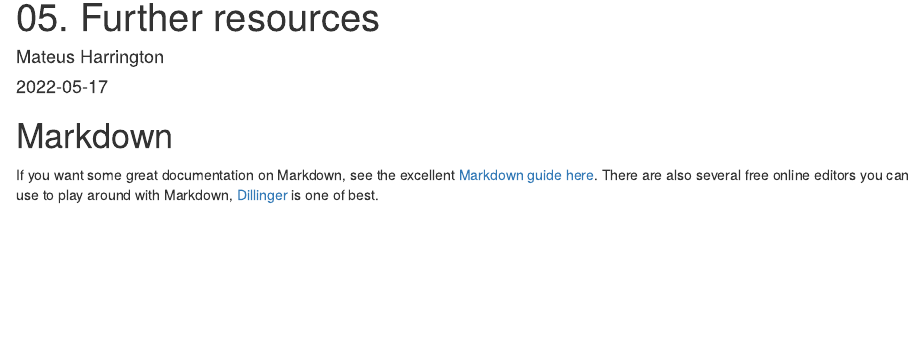
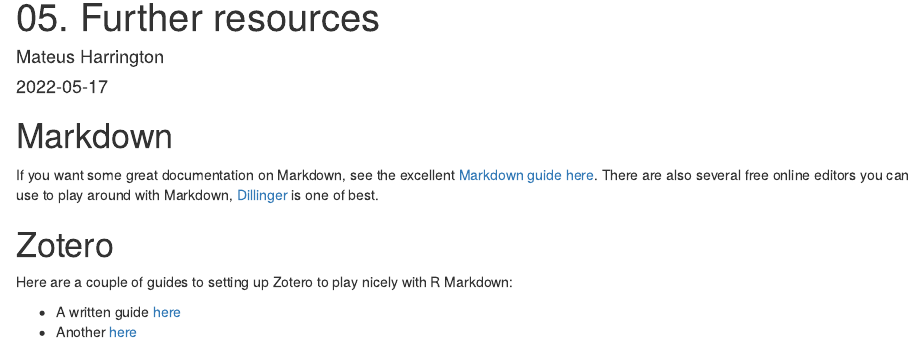
Before and after one commit to H-Mateus/intro-to-rmarkdown, an R Markdown document (content/posts/2022-05-17-05-further-resources/index.en-gb.Rmd): the page in a window 1100 px wide, from its top. Rendered offline with R 4.5, knitr and Pandoc, with nearby package versions.

Commit message:
Added zotero links

```diff
--- a/content/posts/2022-05-17-05-further-resources/index.en-gb.Rmd
+++ b/content/posts/2022-05-17-05-further-resources/index.en-gb.Rmd
@@ -21,3 +21,10 @@
 
 If you want some great documentation on Markdown, see the excellent [Markdown guide here](https://www.markdownguide.org/getting-started/).
 There are also several free online editors you can use to play around with Markdown, [Dillinger](https://dillinger.io/) is one of best.
+
+# Zotero
+
+Here are a couple of guides to setting up Zotero to play nicely with R Markdown:
+
+- A written guide [here](https://gsverhoeven.github.io/post/zotero-rmarkdown-csl/)
+- Another [here](https://www.anthonyschmidt.co/post/2021-10-25-a-zotero-workflow-for-r/)
```
Also changed, not shown: 1 other file.
